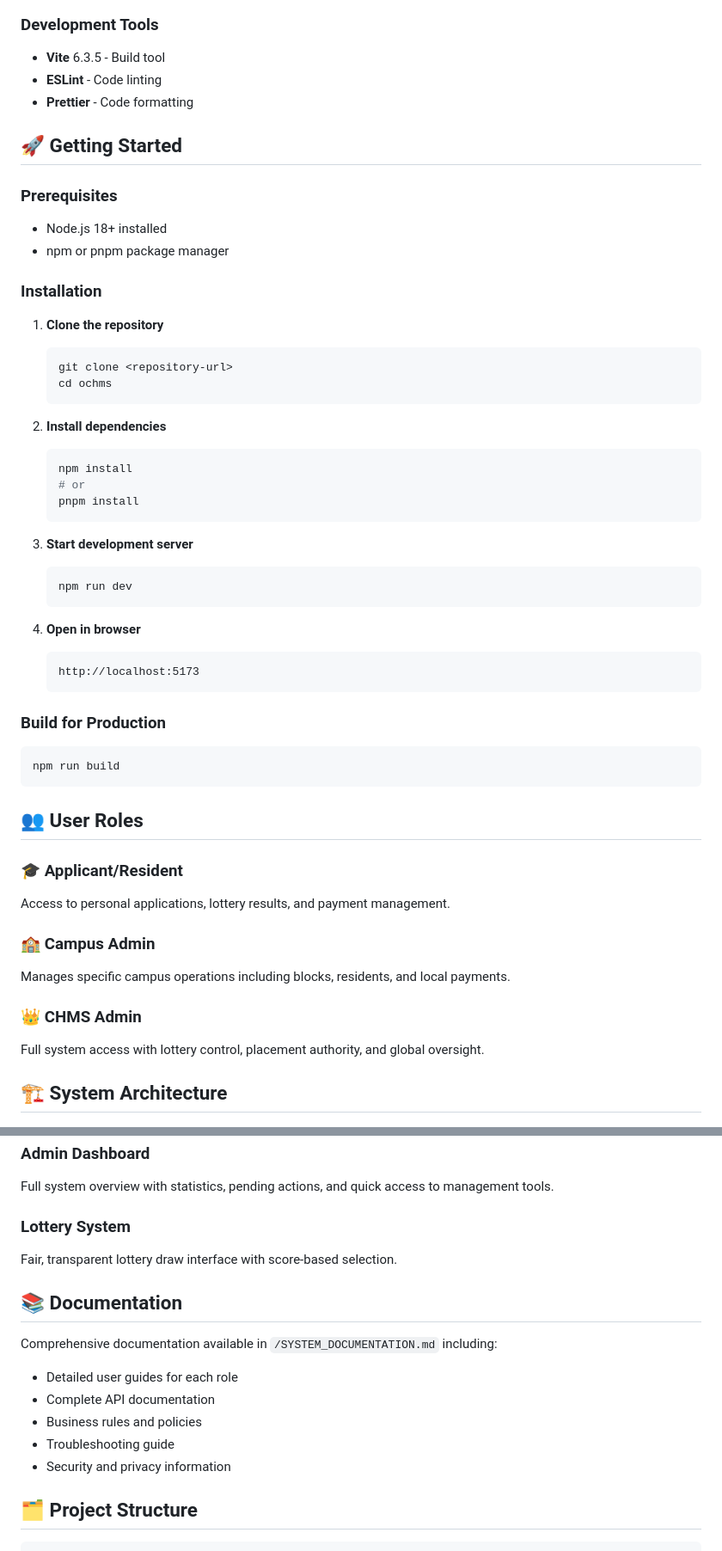
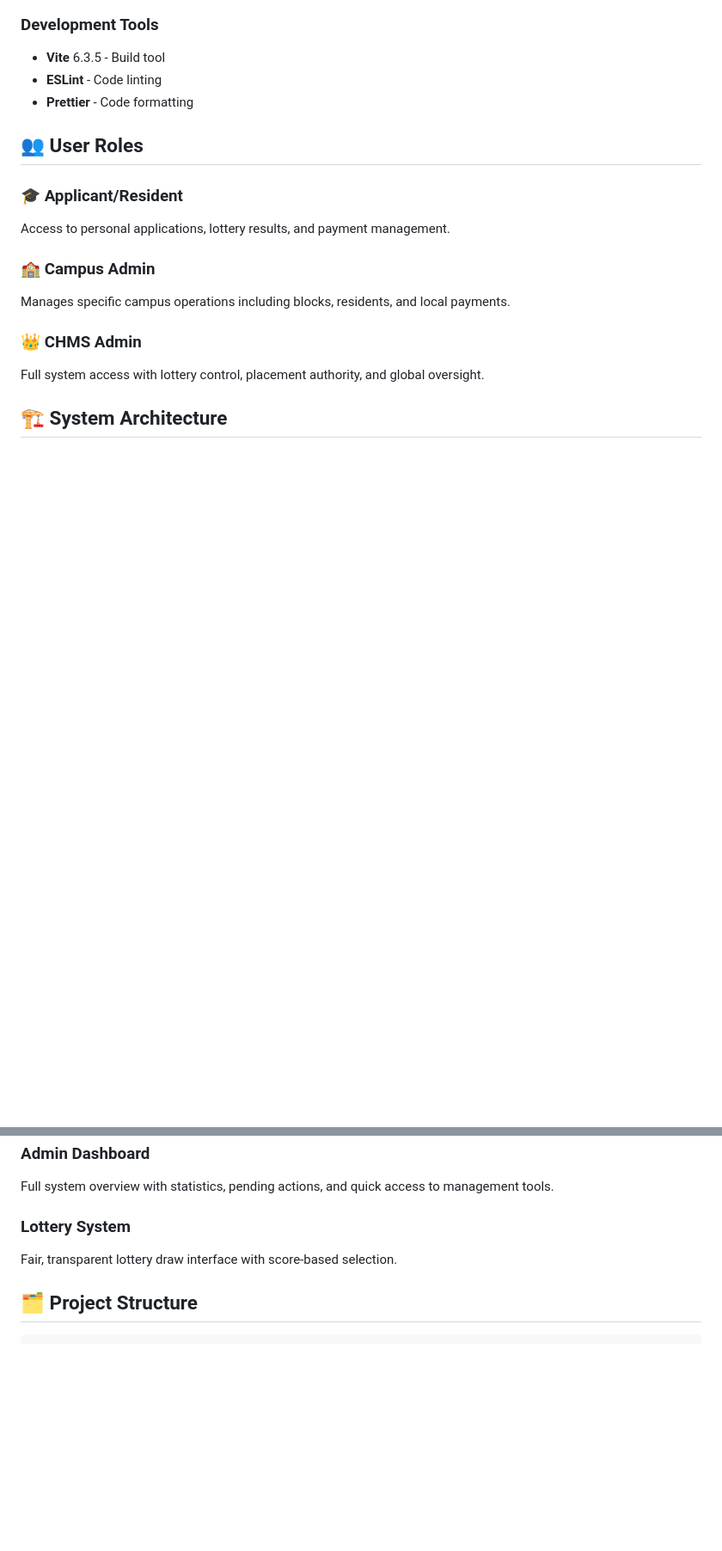
Before and after one commit to asetabraham9-bot/Condominium-House-MS, a Markdown page: README.md, 2 parts joined by grey strips. Shown at 86% size. Rendered like a GitHub page; blank space fills up the shorter version.

Commit message:
Remove 'Getting Started' section from README
Removed the 'Getting Started' section and related installation instructions from the README.

````diff
--- a/README.md
+++ b/README.md
@@ -75,44 +74,6 @@ OCHMS is designed to replace the manual condominium management process at Wolait
 - **Vite** 6.3.5 - Build tool
 - **ESLint** - Code linting
 - **Prettier** - Code formatting
-
-## 🚀 Getting Started
-
-### Prerequisites
-
-- Node.js 18+ installed
-- npm or pnpm package manager
-
-### Installation
-
-1. **Clone the repository**
-   ```bash
-   git clone <repository-url>
-   cd ochms
-   ```
-
-2. **Install dependencies**
-   ```bash
-   npm install
-   # or
-   pnpm install
-   ```
-
-3. **Start development server**
-   ```bash
-   npm run dev
-   ```
-
-4. **Open in browser**
-   ```
-   http://localhost:5173
-   ```
-
-### Build for Production
-
-```bash
-npm run build
-```
 
 ## 👥 User Roles
 
@@ -190,16 +151,6 @@ Full system overview with statistics, pending actions, and quick access to manag
 ### Lottery System
 Fair, transparent lottery draw interface with score-based selection.
 
-## 📚 Documentation
-
-Comprehensive documentation available in `/SYSTEM_DOCUMENTATION.md` including:
-
-- Detailed user guides for each role
-- Complete API documentation
-- Business rules and policies
-- Troubleshooting guide
-- Security and privacy information
-
 ## 🗂️ Project Structure
 
 ```
````
Also changed, not shown: other parts of README.md (+2 -18 lines).
